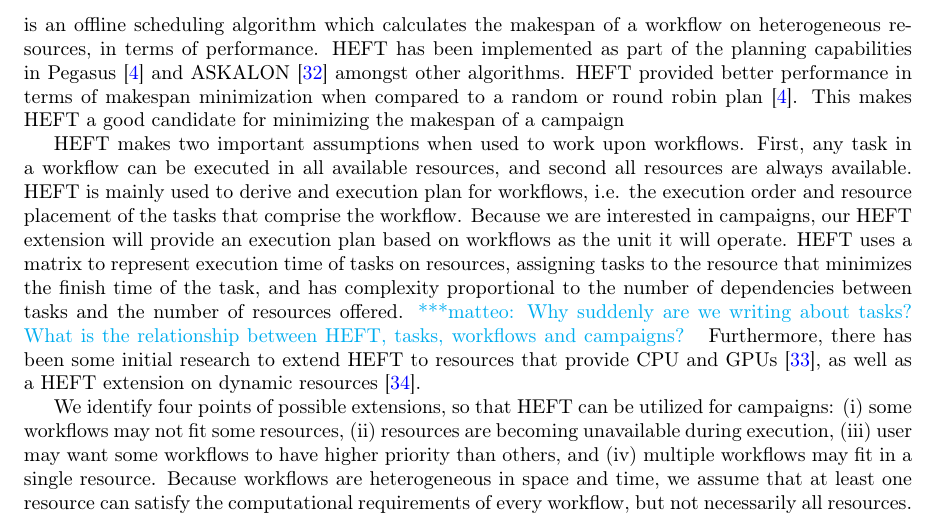
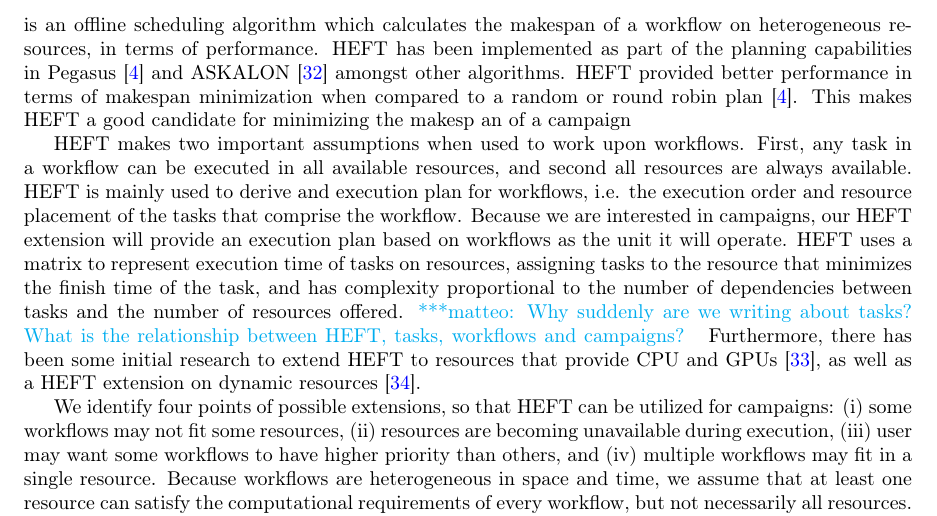
Before and after one commit to iparask/phd_dissertation, a LaTeX document (Proposal/main.tex, which reads Proposal/proposed_topic.tex): part of page 7 of 13, cut so that both start at the same text. Compiled offline with pdfLaTeX.

Commit message:
Checkpoint

```diff
--- a/Proposal/proposed_topic.tex
+++ b/Proposal/proposed_topic.tex
@@ -84,7 +84,7 @@ We propose to initially utilize and extend the Heterogeneous Earliest Finish Tim
 HEFT is an offline scheduling algorithm which calculates the makespan of a workflow on heterogeneous resources, in terms of performance.
 HEFT has been implemented as part of the planning capabilities in Pegasus~\cite{deelman2015pegasus} and ASKALON~\cite{fahringer2005askalon} amongst other algorithms.
 HEFT provided better performance in terms of makespan minimization when compared to a random or round robin plan~\cite{deelman2015pegasus}.
-This makes HEFT a good candidate for minimizing the makespan of a campaign
+This makes HEFT a good candidate for minimizing the makesp an of a campaign
 
 
 HEFT makes two important assumptions when used to work upon workflows.
```
